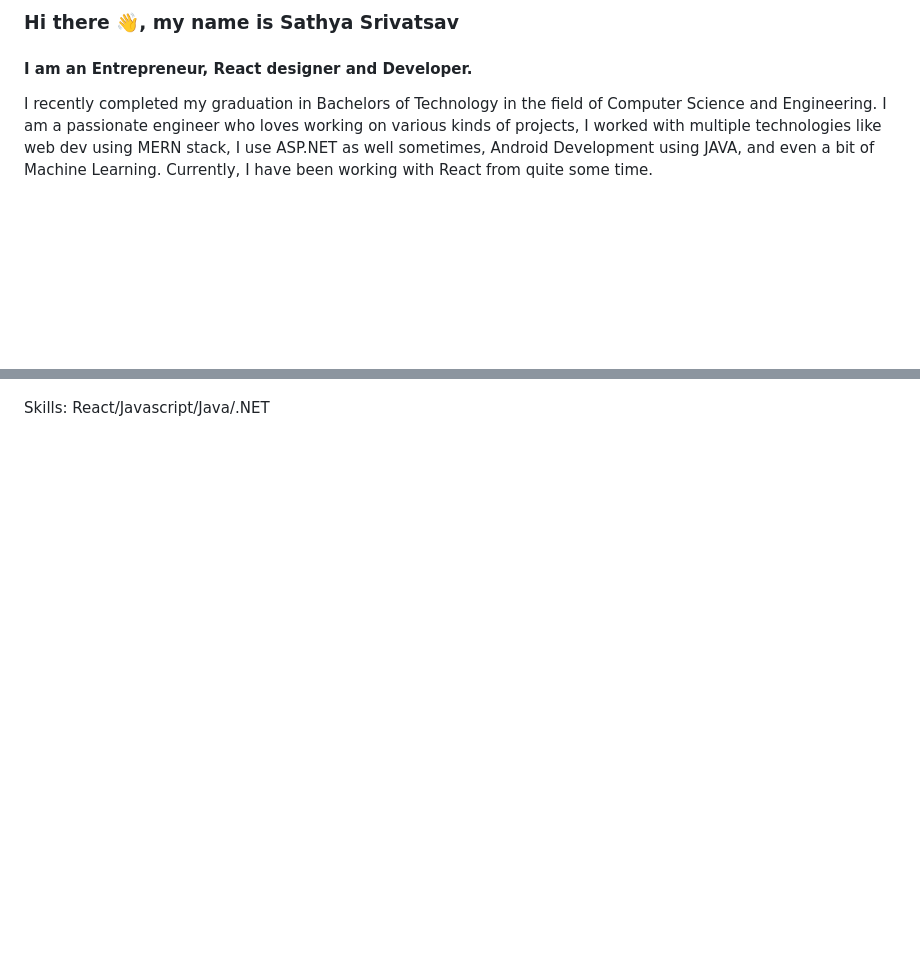
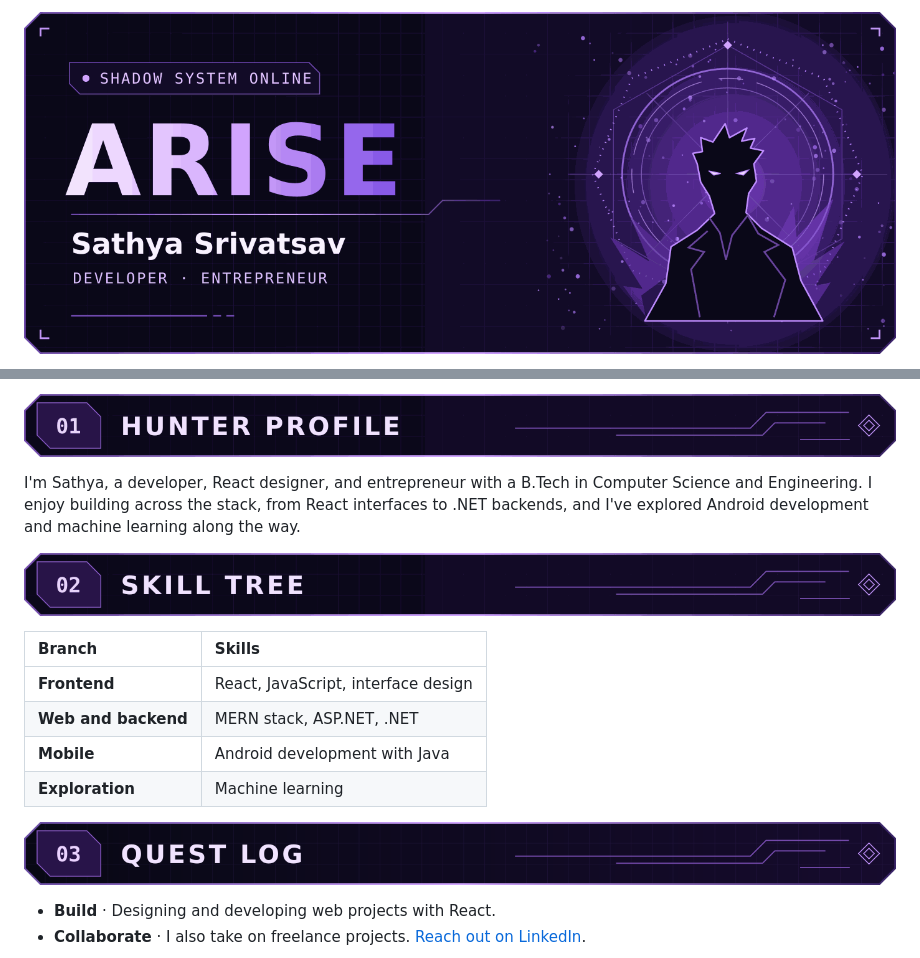
Before and after one commit to sathya991/sathya991, a Markdown page: README.md, 2 parts joined by grey strips. GitHub-like rendering; pictures changed too: assets/hunter-profile.png (added), assets/quest-log.png (added), assets/shadow-system.png (added); blank space fills up the shorter version.

Commit message:
Restyle profile README as the Shadow System

```diff
--- a/README.md
+++ b/README.md
@@ -1,4 +1,4 @@
-### Hi there 👋, my name is Sathya Srivatsav
-#### I am an Entrepreneur, React designer and Developer.
-I recently completed my graduation in Bachelors of Technology in the field of Computer Science and Engineering. I am a passionate engineer who loves working on various kinds of projects, I worked with multiple technologies like web dev using MERN stack, I use ASP.NET as well sometimes, Android Development using JAVA, and even a bit of Machine Learning. Currently, I have been working with React from quite some time.
+<p align="center">
+  <img src="assets/shadow-system.png" width="100%" alt="Shadow System online. Arise. Sathya Srivatsav, developer and entrepreneur." />
+</p>
 
@@ -11,5 +10,25 @@ Feel free to connect in linkedin ->
 
+<p>
+  <img src="assets/hunter-profile.png" width="100%" alt="01 — Hunter Profile" />
+</p>
 
+I'm Sathya, a developer, React designer, and entrepreneur with a B.Tech in Computer Science and Engineering. I enjoy building across the stack, from React interfaces to .NET backends, and I've explored Android development and machine learning along the way.
 
+<p>
+  <img src="assets/skill-tree.png" width="100%" alt="02 — Skill Tree" />
+</p>
 
-Skills: React/Javascript/Java/.NET
+| Branch | Skills |
+| :--- | :--- |
+| **Frontend** | React, JavaScript, interface design |
+| **Web and backend** | MERN stack, ASP.NET, .NET |
+| **Mobile** | Android development with Java |
+| **Exploration** | Machine learning |
+
+<p>
+  <img src="assets/quest-log.png" width="100%" alt="03 — Quest Log" />
+</p>
+
+- **Build** · Designing and developing web projects with React.
+- **Collaborate** · I also take on freelance projects. [Reach out on LinkedIn](https://www.linkedin.com/in/satya991/).
+
```
Also changed, not shown: other parts of README.md (+8 -6 lines), assets/system-footer.png (added).
